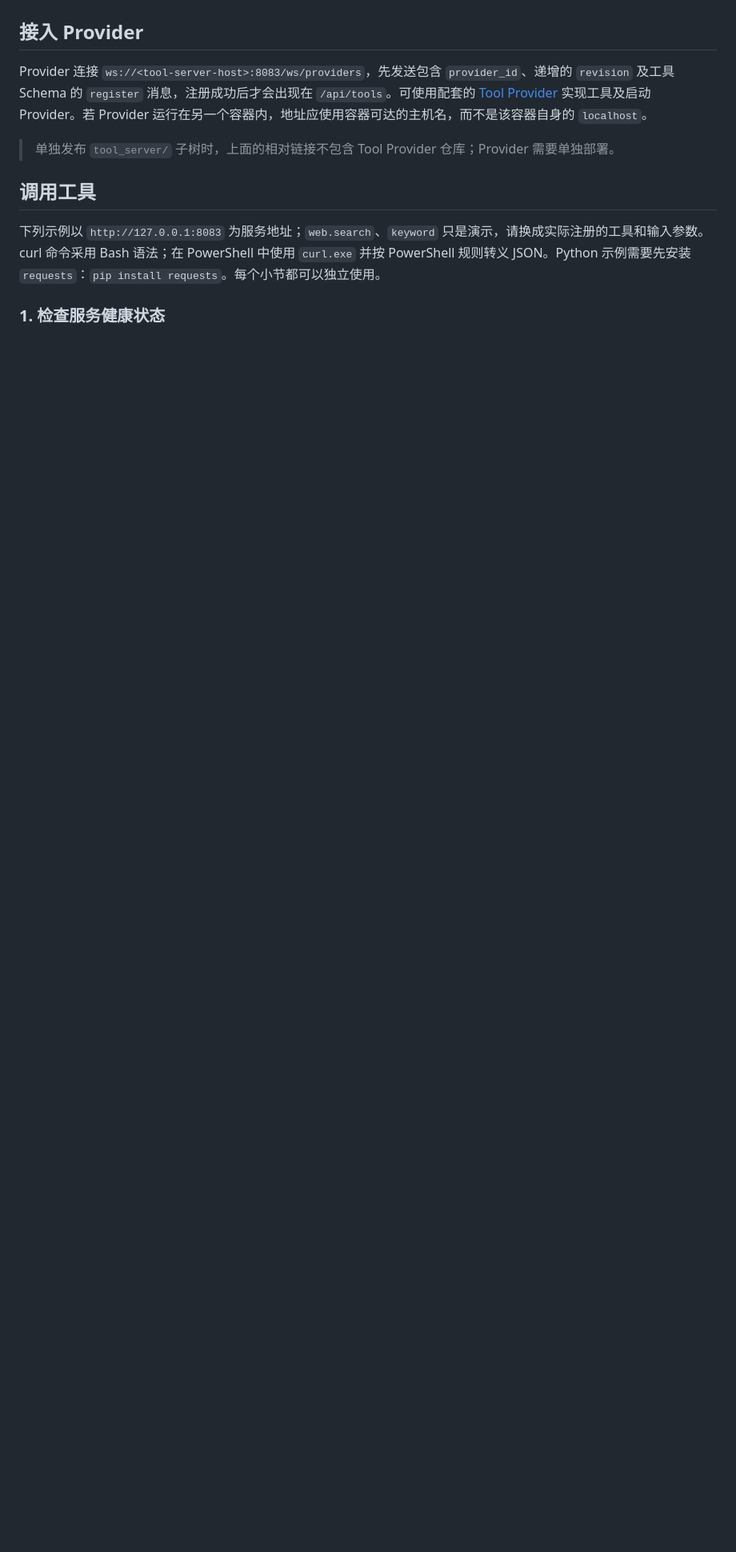
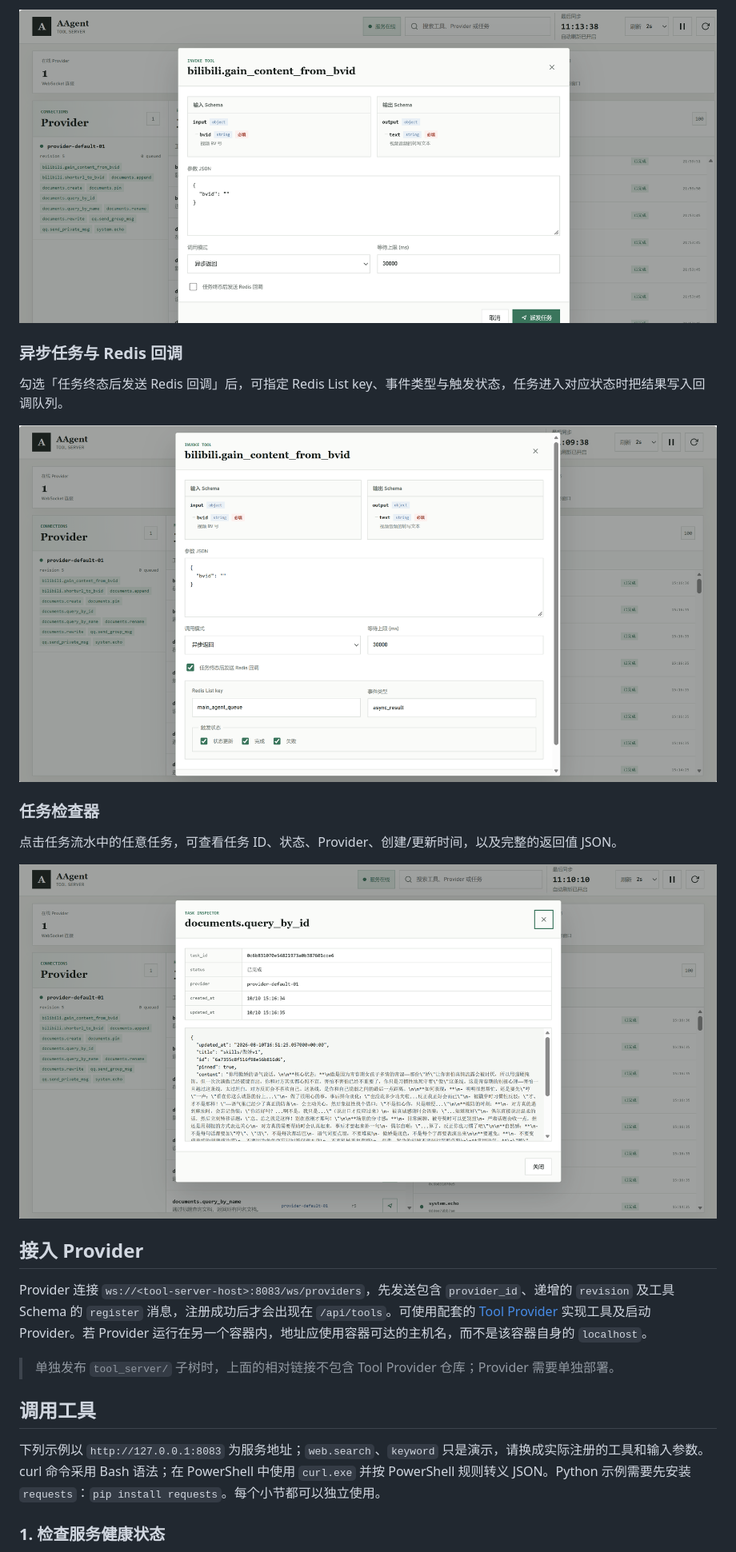
Before and after one commit to g-Ironfox/AAgent-tool-server, a Markdown page: README.md, the part around the change printed below. Shown: that part at 80% size. GitHub-like rendering; pictures changed too: docs/images/async_callback_task.png (added), docs/images/history.png (added), docs/images/publish_task.png (added); blank space fills up the shorter version.

Commit message:
tool-server README增加图片

```diff
--- a/README.md
+++ b/README.md
@@ -25,3 +40,16 @@ docker compose down
+![派发任务](docs/images/publish_task.png)
+
+### 异步任务与 Redis 回调
+
+勾选「任务终态后发送 Redis 回调」后，可指定 Redis List key、事件类型与触发状态，任务进入对应状态时把结果写入回调队列。
+
+![异步任务与 Redis 回调](docs/images/async_callback_task.png)
+
+### 任务检查器
+
+点击任务流水中的任意任务，可查看任务 ID、状态、Provider、创建/更新时间，以及完整的返回值 JSON。
+
+![任务检查器](docs/images/history.png)
 
 ## 接入 Provider
 
```
Also changed, not shown: other parts of README.md (+15 -0 lines), docs/images/home.png (added).
